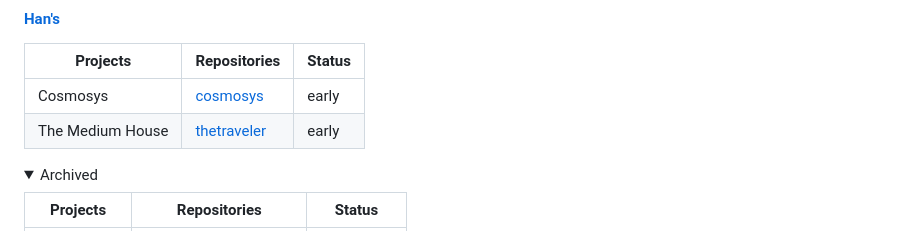
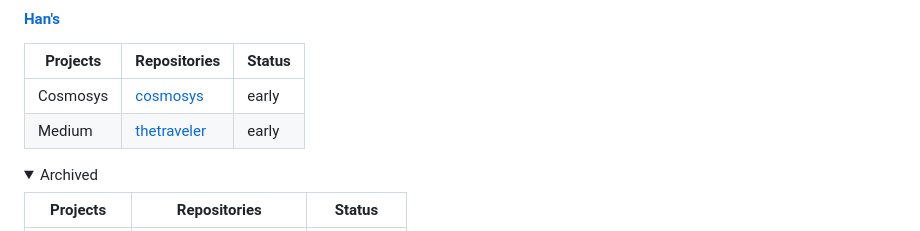
Before and after one commit to probabilityzero/probabilityzero, a Markdown page: README.md, the part around the change. Rendered like a GitHub page; folded sections open.

Commit message:
Auto-update README

```diff
--- a/README.md
+++ b/README.md
@@ -14,7 +14,7 @@
 | Projects | Repositories | Status |
 |--------|---------|--------|
 | Cosmosys | [cosmosys](https://github.com/hanslibrary/cosmosys) | early |
-| The Medium House | [thetraveler](https://github.com/hanslibrary/thetraveler) | early |
+| Medium | [thetraveler](https://github.com/hanslibrary/thetraveler) | early |
 <details>
 <summary>Archived</summary>
 
```
